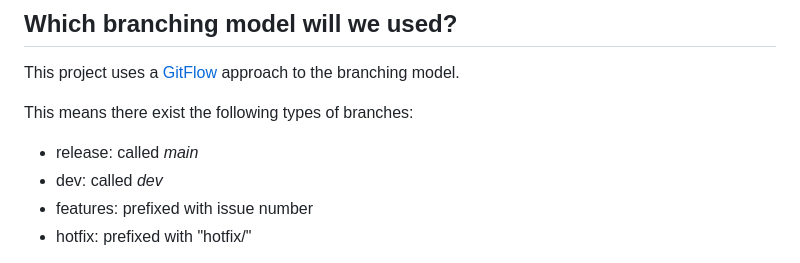
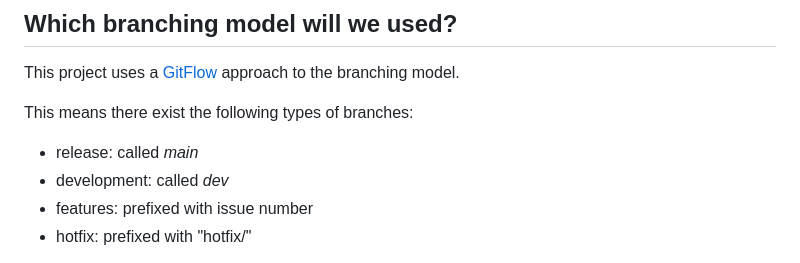
Before and after one commit to ITUDevUps/devUps, a Markdown page: contributing.md, the part around the change. Drawn GitHub-style.

Commit message:
Update contributing.md
Co-authored-by: Jens Fastrup <33900523+JensFastrup@users.noreply.github.com>

```diff
--- a/contributing.md
+++ b/contributing.md
@@ -19,7 +19,7 @@ This project uses a [GitFlow](https://www.atlassian.com/git/tutorials/comparing-
 This means there exist the following types of branches:
 
 - release: called *main*
-- dev: called *dev*
+- development: called *dev*
 - features: prefixed with issue number
 - hotfix: prefixed with "hotfix/"
 
```
